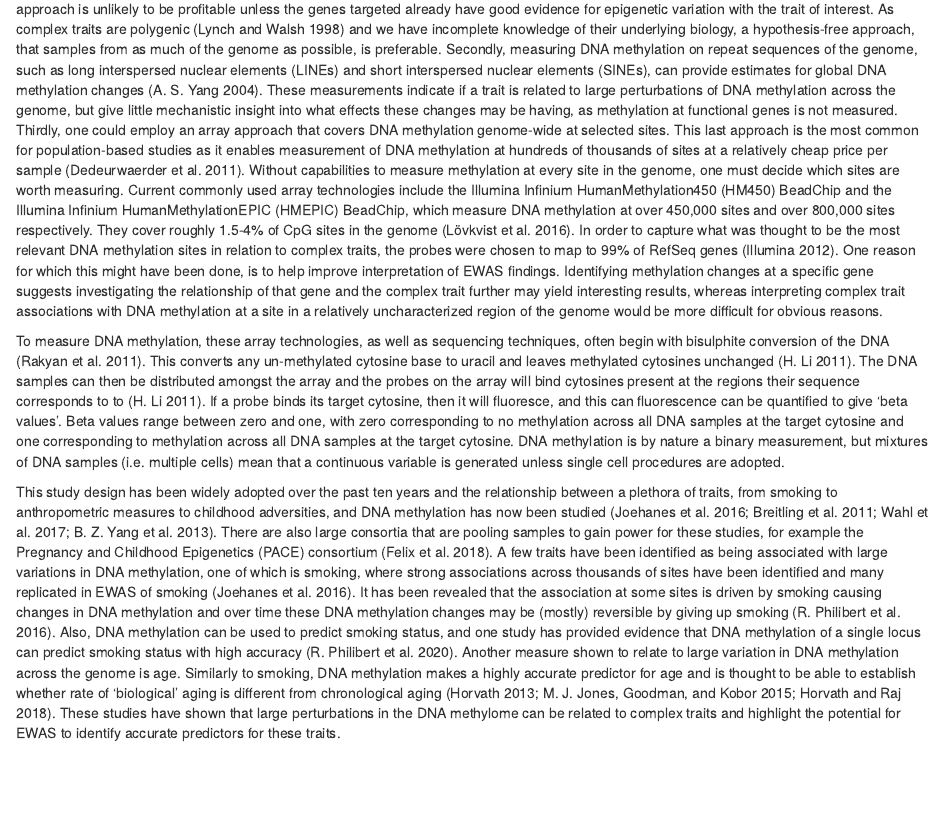
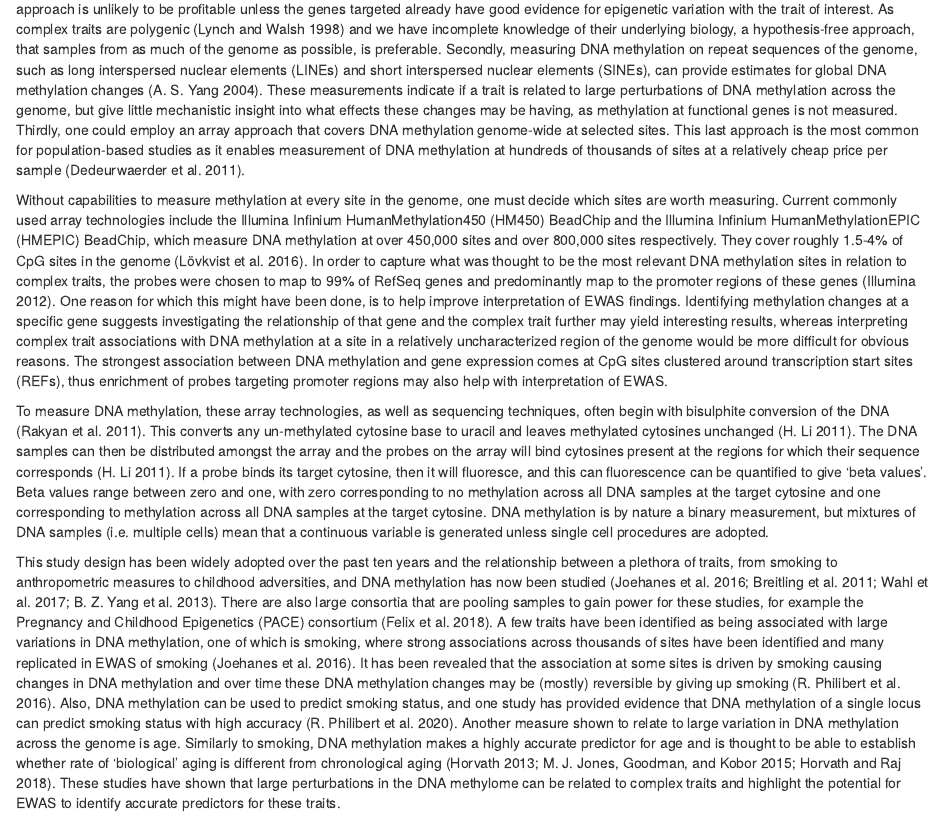
Before and after one commit to thomasbattram/thesis, an R Markdown document (index/01-introduction.Rmd): the page in a window 1100 px wide, from 5140 px down. Rendered offline with R 4.5, knitr and Pandoc, with nearby package versions; drawn as R Markdown's standard HTML page in place of the format the file asks for; common packages that the code uses without loading them are loaded.

Commit message:
small updates

```diff
--- a/index/01-introduction.Rmd
+++ b/index/01-introduction.Rmd
@@ -85,9 +85,11 @@ When considering designing a study to assess whether one trait associates with a
 
 EWAS are the most common study design for assessing the association between DNA methylation and a complex trait. They typically involve measuring hundreds of thousands of DNA methylation sites across the genome in a case-control or cohort setting and using linear models to assess the association between DNA methylation and the trait of interest.
 
-Ideally, in every sample used in an EWAS, DNA methylation would be measured across all sites in the genome. Unfortunately, this is not currently possible and sequencing technologies that offer something similar are often very expensive. There are three alternatives available to DNA methylation studies. Firstly, one could sequence a small portion of the genome if this section is of particular interest, however this candidate gene approach is unlikely to be profitable unless the genes targeted already have good evidence for epigenetic variation with the trait of interest. As complex traits are polygenic [@Lynch1998] and we have incomplete knowledge of their underlying biology, a hypothesis-free approach, that samples from as much of the genome as possible, is preferable. Secondly, measuring DNA methylation on repeat sequences of the genome, such as long interspersed nuclear elements (LINEs) and short interspersed nuclear elements (SINEs), can provide estimates for global DNA methylation changes [@Yang2004]. These measurements indicate if a trait is related to large perturbations of DNA methylation across the genome, but give little mechanistic insight into what effects these changes may be having, as methylation at functional genes is not measured. Thirdly, one could employ an array approach that covers DNA methylation genome-wide at selected sites. This last approach is the most common for population-based studies as it enables measurement of DNA methylation at hundreds of thousands of sites at a relatively cheap price per sample [@Dedeurwaerder2011]. Without capabilities to measure methylation at every site in the genome, one must decide which sites are worth measuring. Current commonly used array technologies include the Illumina Infinium HumanMethylation450 (HM450) BeadChip and the Illumina Infinium HumanMethylationEPIC (HMEPIC) BeadChip, which measure DNA methylation at over 450,000 sites and over 800,000 sites respectively. They cover roughly 1.5-4% of CpG sites in the genome [@Lovkvist2016]. In order to capture what was thought to be the most relevant DNA methylation sites in relation to complex traits, the probes were chosen to map to 99% of RefSeq genes [@Illumina2012]. One reason for which this might have been done, is to help improve interpretation of EWAS findings. Identifying methylation changes at a specific gene suggests investigating the relationship of that gene and the complex trait further may yield interesting results, whereas interpreting complex trait associations with DNA methylation at a site in a relatively uncharacterized region of the genome would be more difficult for obvious reasons.
+Ideally, in every sample used in an EWAS, DNA methylation would be measured across all sites in the genome. Unfortunately, this is not currently possible and sequencing technologies that offer something similar are often very expensive. There are three alternatives available to DNA methylation studies. Firstly, one could sequence a small portion of the genome if this section is of particular interest, however this candidate gene approach is unlikely to be profitable unless the genes targeted already have good evidence for epigenetic variation with the trait of interest. As complex traits are polygenic [@Lynch1998] and we have incomplete knowledge of their underlying biology, a hypothesis-free approach, that samples from as much of the genome as possible, is preferable. Secondly, measuring DNA methylation on repeat sequences of the genome, such as long interspersed nuclear elements (LINEs) and short interspersed nuclear elements (SINEs), can provide estimates for global DNA methylation changes [@Yang2004]. These measurements indicate if a trait is related to large perturbations of DNA methylation across the genome, but give little mechanistic insight into what effects these changes may be having, as methylation at functional genes is not measured. Thirdly, one could employ an array approach that covers DNA methylation genome-wide at selected sites. This last approach is the most common for population-based studies as it enables measurement of DNA methylation at hundreds of thousands of sites at a relatively cheap price per sample [@Dedeurwaerder2011].
 
-To measure DNA methylation, these array technologies, as well as sequencing techniques, often begin with bisulphite conversion of the DNA [@Rakyan2011]. This converts any un-methylated cytosine base to uracil and leaves methylated cytosines unchanged [@Li2011]. The DNA samples can then be distributed amongst the array and the probes on the array will bind cytosines present at the regions their sequence corresponds to to [@Li2011]. If a probe binds its target cytosine, then it will fluoresce, and this can fluorescence can be quantified to give ‘beta values’. Beta values range between zero and one, with zero corresponding to no methylation across all DNA samples at the target cytosine and one corresponding to methylation across all DNA samples at the target cytosine. DNA methylation is by nature a binary measurement, but mixtures of DNA samples (i.e. multiple cells) mean that a continuous variable is generated unless single cell procedures are adopted.
+Without capabilities to measure methylation at every site in the genome, one must decide which sites are worth measuring. Current commonly used array technologies include the Illumina Infinium HumanMethylation450 (HM450) BeadChip and the Illumina Infinium HumanMethylationEPIC (HMEPIC) BeadChip, which measure DNA methylation at over 450,000 sites and over 800,000 sites respectively. They cover roughly 1.5-4% of CpG sites in the genome [@Lovkvist2016]. In order to capture what was thought to be the most relevant DNA methylation sites in relation to complex traits, the probes were chosen to map to 99% of RefSeq genes and predominantly map to the promoter regions of these genes [@Illumina2012]. One reason for which this might have been done, is to help improve interpretation of EWAS findings. Identifying methylation changes at a specific gene suggests investigating the relationship of that gene and the complex trait further may yield interesting results, whereas interpreting complex trait associations with DNA methylation at a site in a relatively uncharacterized region of the genome would be more difficult for obvious reasons. The strongest association between DNA methylation and gene expression comes at CpG sites clustered around transcription start sites (REFs), thus enrichment of probes targeting promoter regions may also help with interpretation of EWAS.
+
+To measure DNA methylation, these array technologies, as well as sequencing techniques, often begin with bisulphite conversion of the DNA [@Rakyan2011]. This converts any un-methylated cytosine base to uracil and leaves methylated cytosines unchanged [@Li2011]. The DNA samples can then be distributed amongst the array and the probes on the array will bind cytosines present at the regions for which their sequence corresponds [@Li2011]. If a probe binds its target cytosine, then it will fluoresce, and this can fluorescence can be quantified to give ‘beta values’. Beta values range between zero and one, with zero corresponding to no methylation across all DNA samples at the target cytosine and one corresponding to methylation across all DNA samples at the target cytosine. DNA methylation is by nature a binary measurement, but mixtures of DNA samples (i.e. multiple cells) mean that a continuous variable is generated unless single cell procedures are adopted.
 
 This study design has been widely adopted over the past ten years and the relationship between a plethora of traits, from smoking to anthropometric measures to childhood adversities, and DNA methylation has now been studied [@Joehanes2016; @Breitling2011; @Wahl2017; @Yang2013]. There are also large consortia that are pooling samples to gain power for these studies, for example the Pregnancy and Childhood Epigenetics (PACE) consortium [@Felix2018]. A few traits have been identified as being associated with large variations in DNA methylation, one of which is smoking, where strong associations across thousands of sites have been identified and many replicated in EWAS of smoking [@Joehanes2016]. It has been revealed that the association at some sites is driven by smoking causing changes in DNA methylation and over time these DNA methylation changes may be (mostly) reversible by giving up smoking [@Philibert2016]. Also, DNA methylation can be used to predict smoking status, and one study has provided evidence that DNA methylation of a single locus can predict smoking status with high accuracy [@Philibert2020]. Another measure shown to relate to large variation in DNA methylation across the genome is age. Similarly to smoking, DNA methylation makes a highly accurate predictor for age  and is thought to be able to establish whether rate of ‘biological’ aging is different from chronological aging [@Horvath2013; @Jones2015; @Horvath2018]. These studies have shown that large perturbations in the DNA methylome can be related to complex traits and highlight the potential for EWAS to identify accurate predictors for these traits.
 
```
